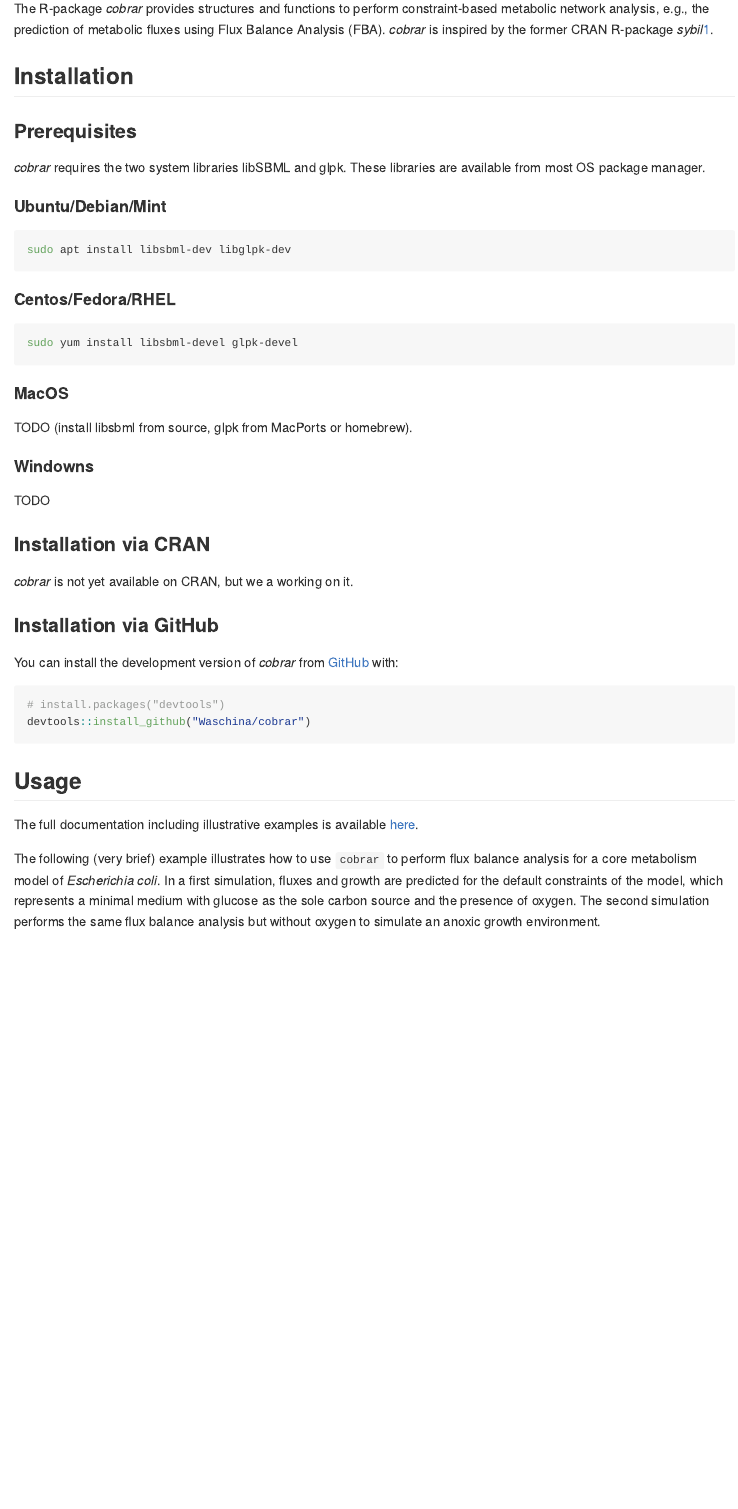
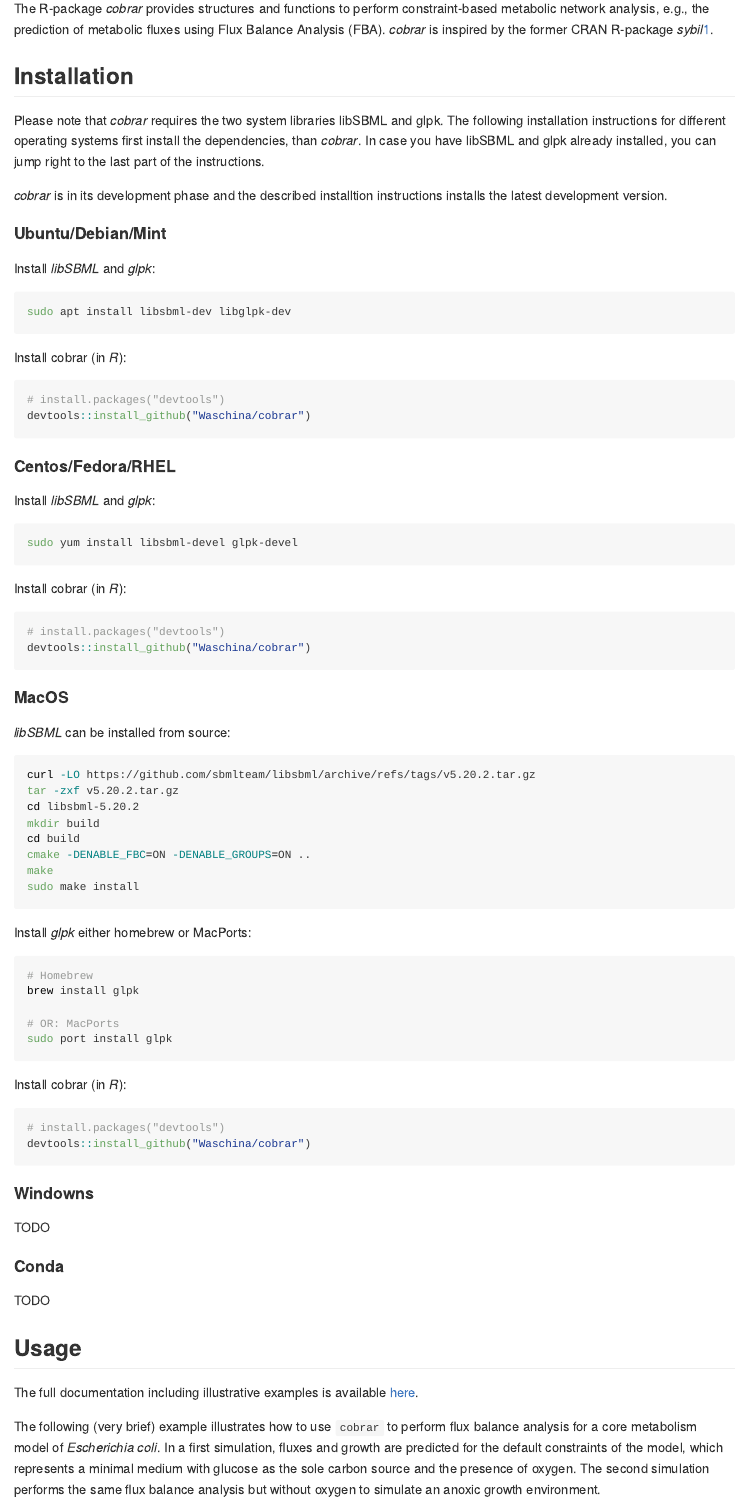
Before and after one commit to Waschina/cobrar, an R Markdown document (README.Rmd): the page in a window 1100 px wide, from 110 px down. The pictures show the output file README.md that the author committed with the source, drawn offline in the style of GitHub; badge pictures from the web are left out.

Commit message:
Update Readme
- Installation instructions for MacOS. Still needs to be tested on a
fresh build system.

````diff
--- a/README.Rmd
+++ b/README.Rmd
@@ -23,35 +23,69 @@
 
 ## Installation
 
-### Prerequisites
-*cobrar* requires the two system libraries libSBML and glpk. These libraries are available from most OS package manager.
+Please note that *cobrar* requires the two system libraries libSBML and glpk. The following installation instructions for different operating systems first install the dependencies, than *cobrar*. In case you have libSBML and glpk already installed, you can jump right to the last part of the instructions.
+
+*cobrar* is in its development phase and the described installtion instructions installs the latest development version.
 
 #### Ubuntu/Debian/Mint
+
+Install *libSBML* and *glpk*:
 ```sh
 sudo apt install libsbml-dev libglpk-dev
 ```
 
+Install cobrar (in *R*):
+``` r
+# install.packages("devtools")
+devtools::install_github("Waschina/cobrar")
+```
+
 #### Centos/Fedora/RHEL
+
+Install *libSBML* and *glpk*:
 ```sh
 sudo yum install libsbml-devel glpk-devel
 ```
 
+Install cobrar (in *R*):
+``` r
+# install.packages("devtools")
+devtools::install_github("Waschina/cobrar")
+```
 #### MacOS
-TODO (install libsbml from source, glpk from MacPorts or homebrew).
+
+*libSBML* can be installed from source:
+```sh
+curl -LO https://github.com/sbmlteam/libsbml/archive/refs/tags/v5.20.2.tar.gz
+tar -zxf v5.20.2.tar.gz
+cd libsbml-5.20.2
+mkdir build
+cd build
+cmake -DENABLE_FBC=ON -DENABLE_GROUPS=ON ..
+make
+sudo make install
+```
+
+Install *glpk* either homebrew or MacPorts:
+``` sh
+# Homebrew
+brew install glpk
+
+# OR: MacPorts
+sudo port install glpk
+```
+
+Install cobrar (in *R*):
+``` r
+# install.packages("devtools")
+devtools::install_github("Waschina/cobrar")
+```
 
 #### Windowns
 TODO
 
-### Installation via CRAN
-*cobrar* is not yet available on CRAN, but we a working on it.
-
-### Installation via GitHub
-You can install the development version of *cobrar* from [GitHub](https://github.com/) with:
-
-``` r
-# install.packages("devtools")
-devtools::install_github("Waschina/cobrar")
-```
+#### Conda
+TODO
 
 ## Usage
 
````
Also changed, not shown: README.md.
